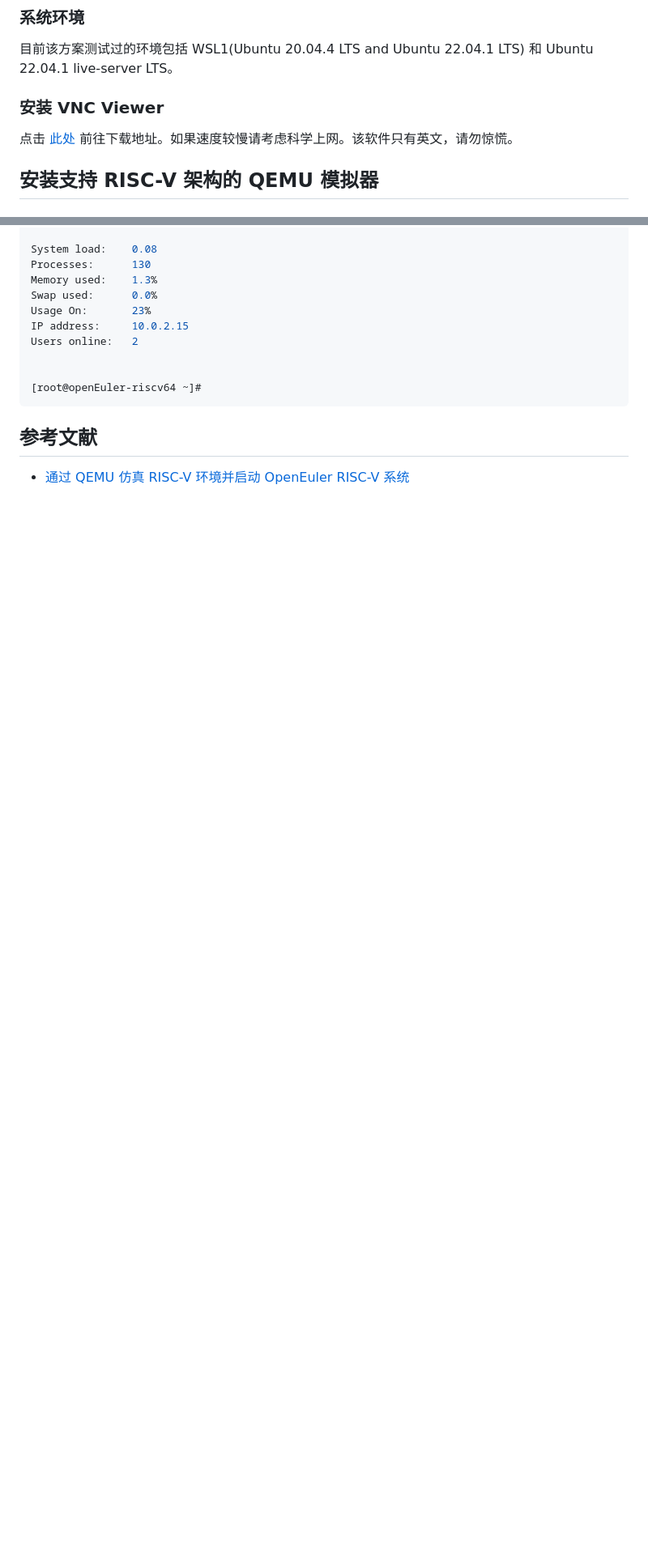
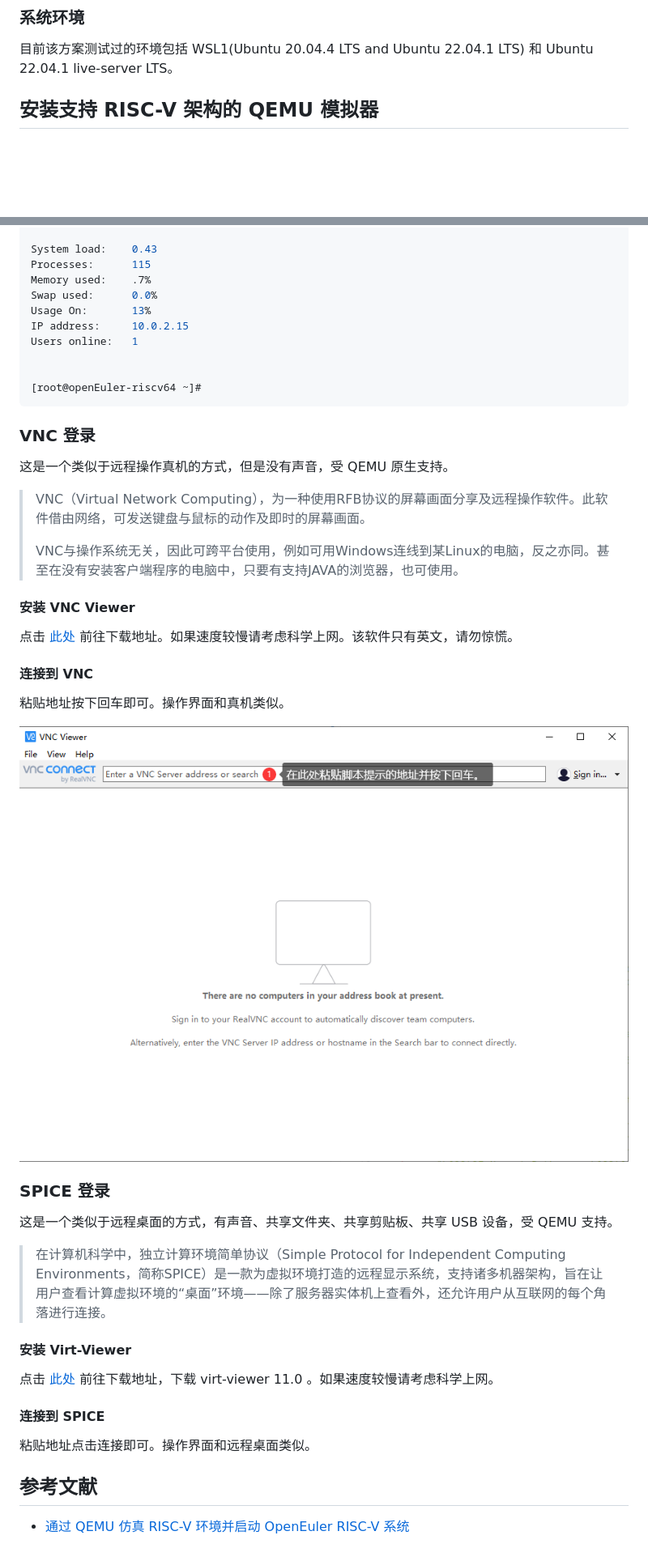
Before and after one commit to ArielHeleneto/Work-PLCT, a Markdown page: awesomeqemu/README.md, 2 parts joined by grey strips. Shown: that part at 81% size. Rendered like a GitHub page; pictures changed too: awesomeqemu/pic/vnc-1.png (added); blank space fills up the shorter version.

````diff
--- a/awesomeqemu/README.md
+++ b/awesomeqemu/README.md
@@ -7,10 +7,6 @@
 ### 系统环境
 
 目前该方案测试过的环境包括 WSL1(Ubuntu 20.04.4 LTS and Ubuntu 22.04.1 LTS) 和 Ubuntu 22.04.1 live-server LTS。
-
-### 安装 VNC Viewer
-
-点击 [此处](https://www.realvnc.com/en/connect/download/viewer/) 前往下载地址。如果速度较慢请考虑科学上网。该软件只有英文，请勿惊慌。
 
 ## 安装支持 RISC-V 架构的 QEMU 模拟器
 
@@ -114,16 +123,48 @@ System information as of time:  Mon Jun 27 07:11:54 PM CST 2022
 
-System load:    0.08
-Processes:      130
-Memory used:    1.3%
+System load:    0.43
+Processes:      115
+Memory used:    .7%
 Swap used:      0.0%
-Usage On:       23%
+Usage On:       13%
 IP address:     10.0.2.15
-Users online:   2
+Users online:   1
 
 
 [root@openEuler-riscv64 ~]#
 ```
 
+### VNC 登录
+
+这是一个类似于远程操作真机的方式，但是没有声音，受 QEMU 原生支持。
+
+> VNC（Virtual Network Computing），为一种使用RFB协议的屏幕画面分享及远程操作软件。此软件借由网络，可发送键盘与鼠标的动作及即时的屏幕画面。
+>
+> VNC与操作系统无关，因此可跨平台使用，例如可用Windows连线到某Linux的电脑，反之亦同。甚至在没有安装客户端程序的电脑中，只要有支持JAVA的浏览器，也可使用。
+
+#### 安装 VNC Viewer
+
+点击 [此处](https://www.realvnc.com/en/connect/download/viewer/) 前往下载地址。如果速度较慢请考虑科学上网。该软件只有英文，请勿惊慌。
+
+#### 连接到 VNC
+
+粘贴地址按下回车即可。操作界面和真机类似。
+
+![VNC](./pic/vnc-1.png)
+
+### SPICE 登录
+
+这是一个类似于远程桌面的方式，有声音、共享文件夹、共享剪贴板、共享 USB 设备，受 QEMU 支持。
+
+> 在计算机科学中，独立计算环境简单协议（Simple Protocol for Independent Computing Environments，简称SPICE）是一款为虚拟环境打造的远程显示系统，支持诸多机器架构，旨在让用户查看计算虚拟环境的“桌面”环境——除了服务器实体机上查看外，还允许用户从互联网的每个角落进行连接。
+
+#### 安装 Virt-Viewer
+
+点击 [此处](https://virt-manager.org/download/) 前往下载地址，下载 virt-viewer 11.0 。如果速度较慢请考虑科学上网。
+
+#### 连接到 SPICE
+
+粘贴地址点击连接即可。操作界面和远程桌面类似。
+
 ## 参考文献
 
 - [通过 QEMU 仿真 RISC-V 环境并启动 OpenEuler RISC-V 系统](https://github.com/openeuler-mirror/RISC-V/blob/master/doc/tutorials/vm-qemu-oErv.md)
````
Also changed, not shown: other parts of awesomeqemu/README.md (+47 -34 lines).
